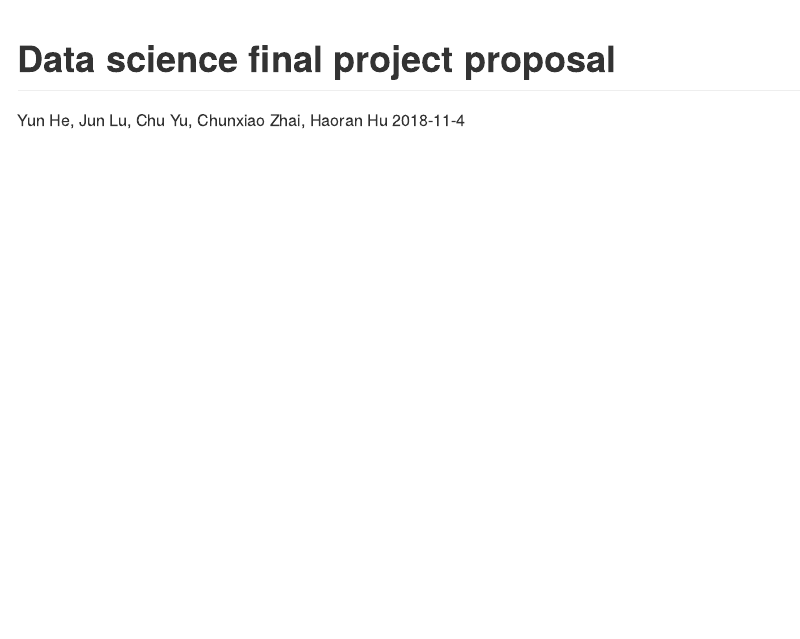
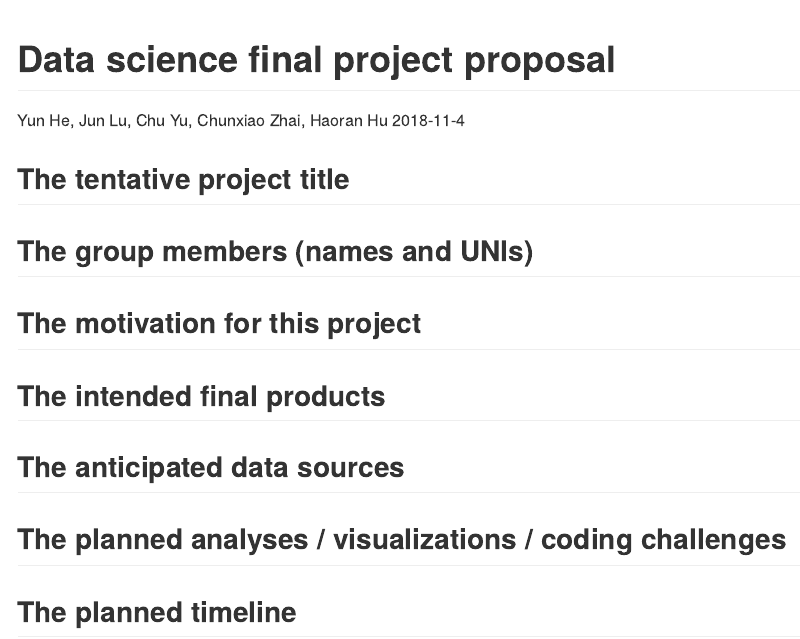
Before and after one commit to Lujun1995/Plasticizer-obesity, an R Markdown document (proposal.Rmd): the page in a window 1100 px wide, from its top. Rendered offline with R 4.5, knitr and Pandoc, with nearby package versions; both versions are drawn in the output format of the newer one.

Commit message:
add a framework

````diff
--- a/proposal.Rmd
+++ b/proposal.Rmd
@@ -8,3 +8,17 @@ output: html_document
 ```{r setup, include=FALSE}
 knitr::opts_chunk$set(echo = TRUE)
 ```
+
+## The tentative project title
+
+## The group members (names and UNIs)
+
+## The motivation for this project
+
+## The intended final products
+
+## The anticipated data sources
+
+## The planned analyses / visualizations / coding challenges
+
+## The planned timeline
````
Also changed, not shown: proposal.md (added), proposal.Rmd (2 more changed lines).
